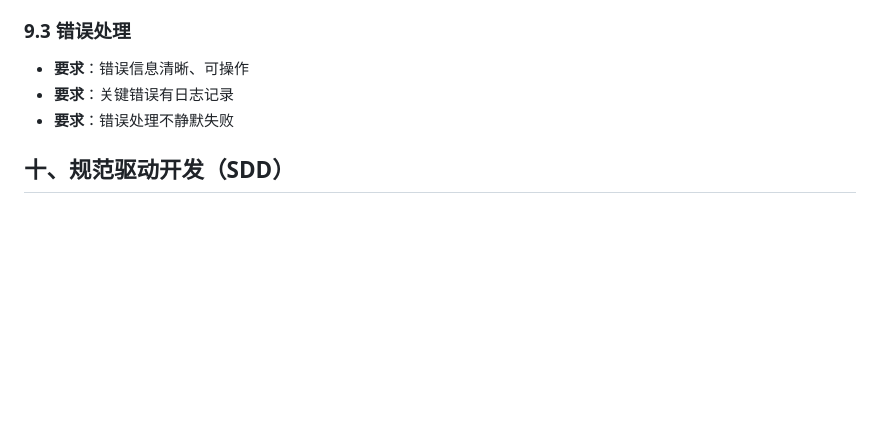
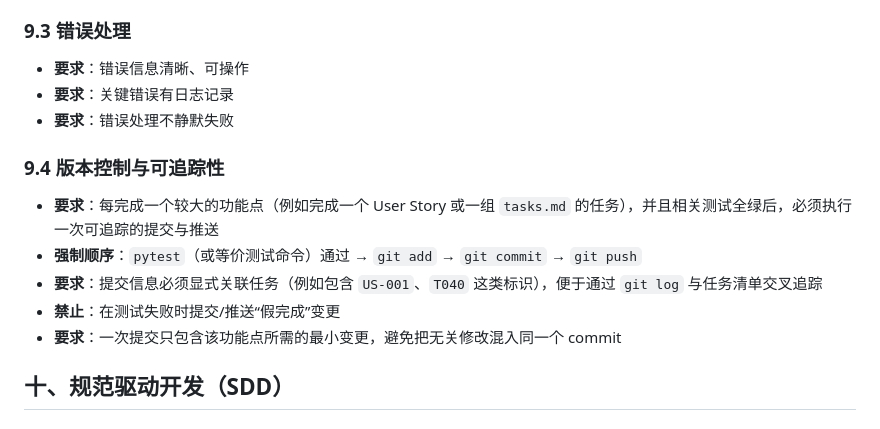
Before and after one commit to crowluya/py38-cc-ds, a Markdown page: constitution.md, the part around the change. Drawn GitHub-style; blank space fills up the shorter version.

Commit message:
docs: require post-feature git checkpointing

```diff
--- a/constitution.md
+++ b/constitution.md
@@ -194,6 +194,14 @@
 - **要求**：关键错误有日志记录
 - **要求**：错误处理不静默失败
 
+### 9.4 版本控制与可追踪性
+
+- **要求**：每完成一个较大的功能点（例如完成一个 User Story 或一组 `tasks.md` 的任务），并且相关测试全绿后，必须执行一次可追踪的提交与推送
+- **强制顺序**：`pytest`（或等价测试命令）通过 → `git add` → `git commit` → `git push`
+- **要求**：提交信息必须显式关联任务（例如包含 `US-001`、`T040` 这类标识），便于通过 `git log` 与任务清单交叉追踪
+- **禁止**：在测试失败时提交/推送“假完成”变更
+- **要求**：一次提交只包含该功能点所需的最小变更，避免把无关修改混入同一个 commit
+
 ## 十、规范驱动开发（SDD）
 
 ### 10.1 规范是真理之源
```
